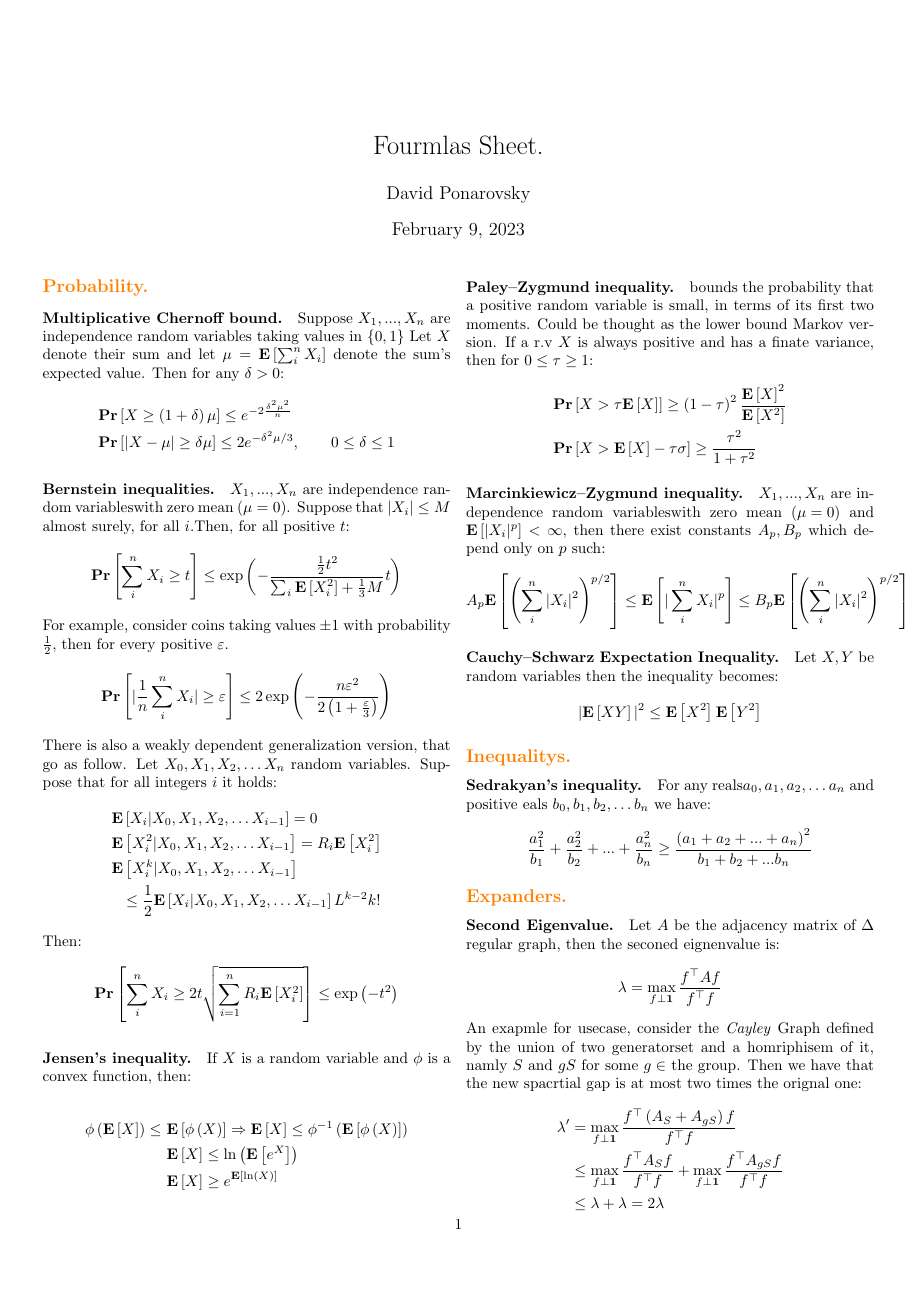
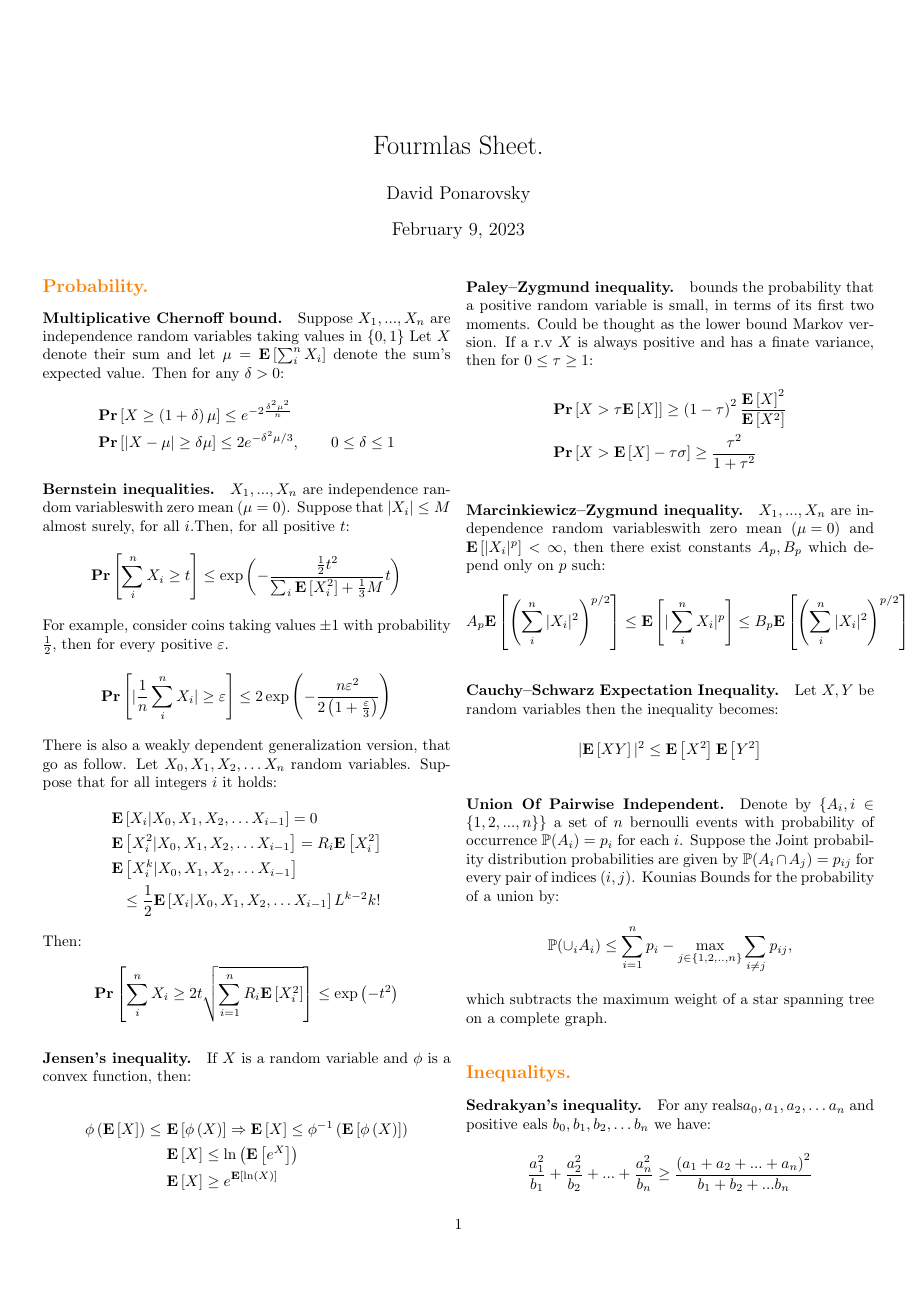
Before and after one commit to dudupo/Academic, a LaTeX document (projects/algo/formulas.tex): page 1 of 2 before the commit and page 1 of 3 after it. Compiled offline with pdfLaTeX.

Commit message:
compiling -Thu Feb  9 02:05:36 PM IST 2023

```diff
--- a/projects/algo/formulas.tex
+++ b/projects/algo/formulas.tex
@@ -114,6 +114,13 @@
       |\expp{ XY} |^{2}\le\expp{X^{2}}\expp{Y^{2}}
     \end{split}
   \end{equation*}
+  \paragraph{Union Of Pairwise Independent.}  Denote by $\{{A}_i, i \in \{1,2,...,n\}\}$ a set of  $n$ bernoulli events with probability of occurrence $\mathbb{P}(A_{i})=p_i$  for each $i$. Suppose the Joint probability distribution probabilities are given by $\mathbb{P}(A_{i} \cap A_{j})=p_{ij}$ for every pair of indices $(i,j)$. Kounias Bounds for the probability of a union by:
+  \begin{equation*}
+    \begin{split}
+        \mathbb{P}(\displaystyle {\cup}_iA_{i}) \le  \sum_{i=1}^n p_{i}-\underset {j\in \{1,2,..,n\}}{\max} \sum_{i\neq j} p_{ij},
+    \end{split}
+  \end{equation*}
+  which subtracts the maximum weight of a star spanning tree on a complete graph.
   \subsection*{{\textcolor{orange}{Inequalitys.}} }
   \paragraph{Sedrakyan's inequality.} For any reals$a_{0},a_{1},a_{2},\ldots a_{n}$ and positive eals $b_{0},b_{1},b_{2},\ldots b_{n}$ we have:
   \begin{equation*}
```
Also changed, not shown: projects/pdfs/formulas.pdf.
